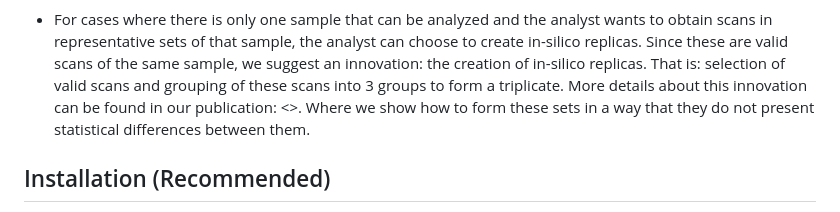
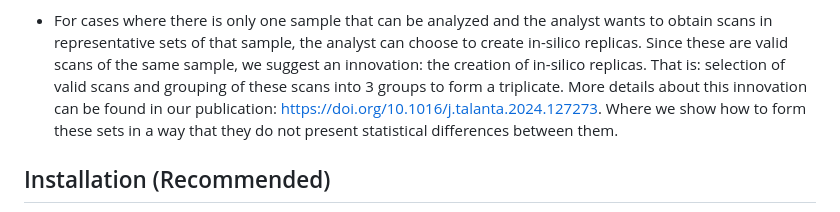
Before and after one commit to BioinovarLab/rIDIMS, a Markdown page: README.md, the part around the change. Drawn GitHub-style.

```diff
--- a/README.md
+++ b/README.md
@@ -15,7 +15,7 @@ This example is from a single sample. In this single run (injection) there are T
 The goal is to extract valid scans from this spectrum in a rational and reproducible manner. To do this, the rIDIMS algorithm removes regions with zeroed scans and noise, and then selects TICs that present values above an established threshold (that contains valid scans).
 Therefore, in a chronogram there are several scans of **the same sample** that can be combined into consensus spectra.
 * For cases where there is only one sample that can be analyzed and the analyst wants to obtain scans in representative sets of that sample, the analyst can choose to create in-silico replicas. Since these are valid scans of the same sample, we suggest an innovation: the creation of in-silico replicas. That is: selection of valid scans and grouping of these scans into 3 groups to form a triplicate.
-More details about this innovation can be found in our publication: <>. Where we show how to form these sets in a way that they do not present statistical differences between them.
+More details about this innovation can be found in our publication: https://doi.org/10.1016/j.talanta.2024.127273. Where we show how to form these sets in a way that they do not present statistical differences between them.
 
 ## Installation (Recommended)
 
```
